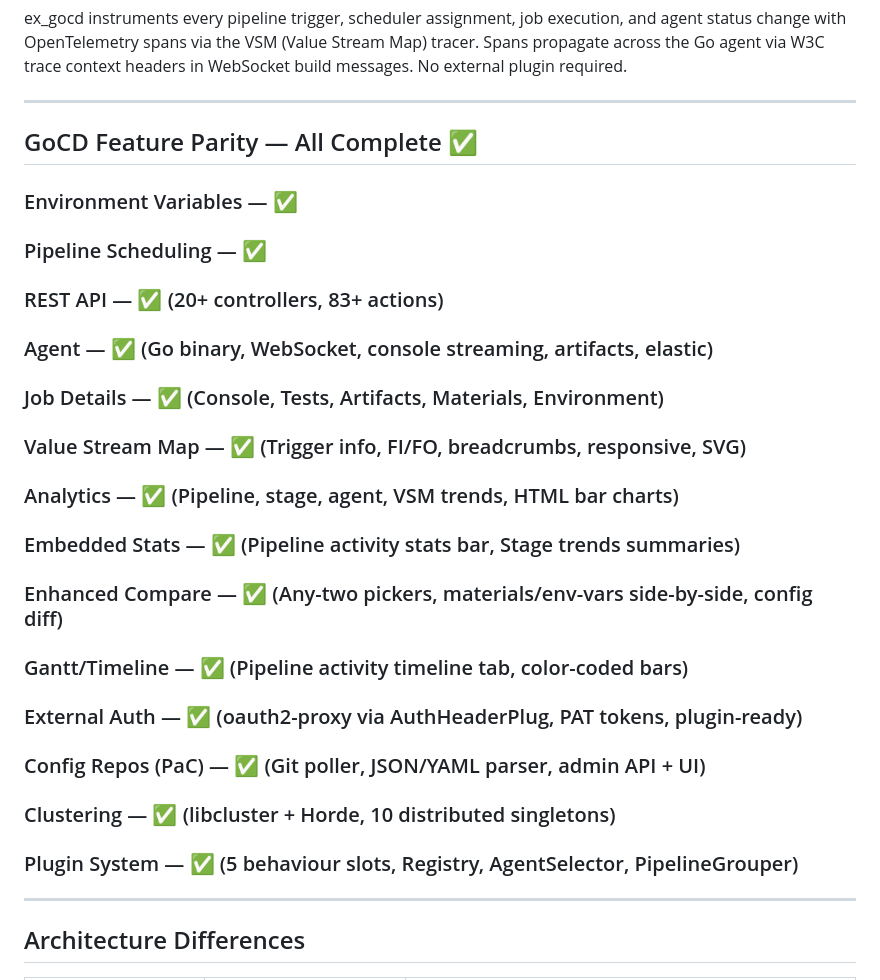
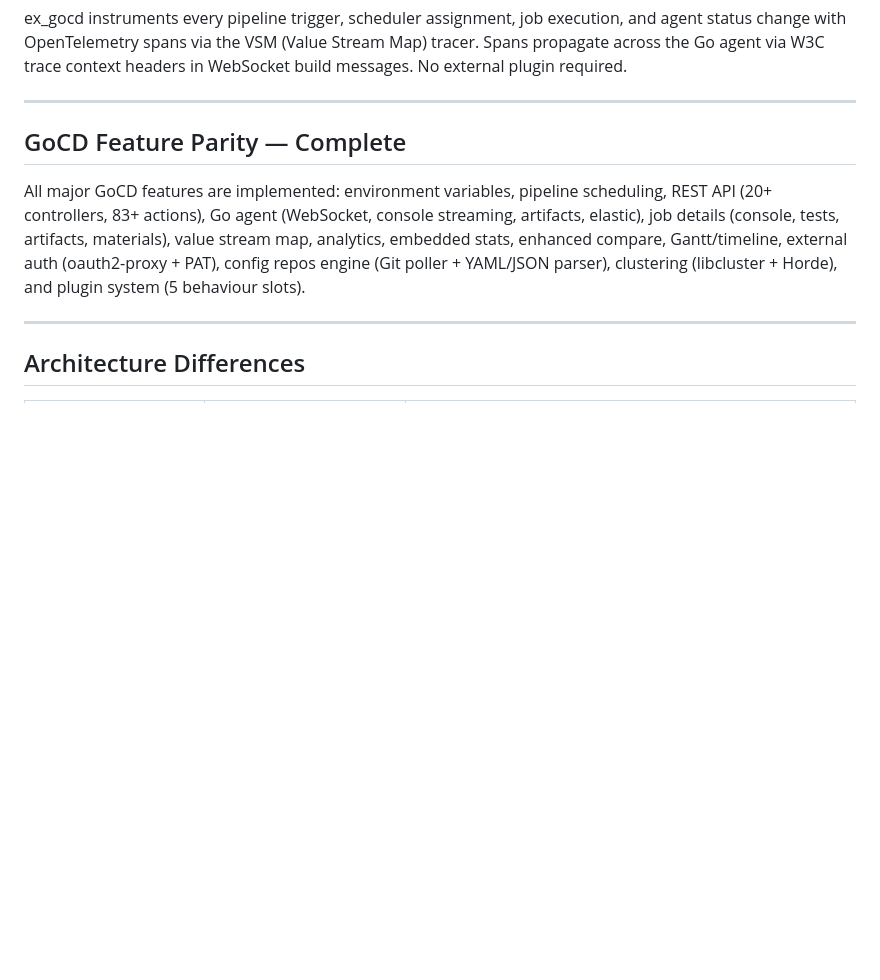
Before and after one commit to d-led/ex_gocd, a Markdown page: docs/architecture_and_parity.md, the part around the change. Drawn GitHub-style; blank space fills up the shorter version.

Commit message:
docs: remove noisy checkmarks from parity section
Replace bullet list of ✅ items with a concise prose paragraph.
Cleaner, more professional, fewer emoji.

```diff
--- a/docs/architecture_and_parity.md
+++ b/docs/architecture_and_parity.md
@@ -81,22 +81,9 @@ context headers in WebSocket build messages. No external plugin required.
 
 ---
 
-## GoCD Feature Parity — All Complete ✅
+## GoCD Feature Parity — Complete
 
-### Environment Variables — ✅
-### Pipeline Scheduling — ✅
-### REST API — ✅ (20+ controllers, 83+ actions)
-### Agent — ✅ (Go binary, WebSocket, console streaming, artifacts, elastic)
-### Job Details — ✅ (Console, Tests, Artifacts, Materials, Environment)
-### Value Stream Map — ✅ (Trigger info, FI/FO, breadcrumbs, responsive, SVG)
-### Analytics — ✅ (Pipeline, stage, agent, VSM trends, HTML bar charts)
-### Embedded Stats — ✅ (Pipeline activity stats bar, Stage trends summaries)
-### Enhanced Compare — ✅ (Any-two pickers, materials/env-vars side-by-side, config diff)
-### Gantt/Timeline — ✅ (Pipeline activity timeline tab, color-coded bars)
-### External Auth — ✅ (oauth2-proxy via AuthHeaderPlug, PAT tokens, plugin-ready)
-### Config Repos (PaC) — ✅ (Git poller, JSON/YAML parser, admin API + UI)
-### Clustering — ✅ (libcluster + Horde, 10 distributed singletons)
-### Plugin System — ✅ (5 behaviour slots, Registry, AgentSelector, PipelineGrouper)
+All major GoCD features are implemented: environment variables, pipeline scheduling, REST API (20+ controllers, 83+ actions), Go agent (WebSocket, console streaming, artifacts, elastic), job details (console, tests, artifacts, materials), value stream map, analytics, embedded stats, enhanced compare, Gantt/timeline, external auth (oauth2-proxy + PAT), config repos engine (Git poller + YAML/JSON parser), clustering (libcluster + Horde), and plugin system (5 behaviour slots).
 
 ---
 
```
